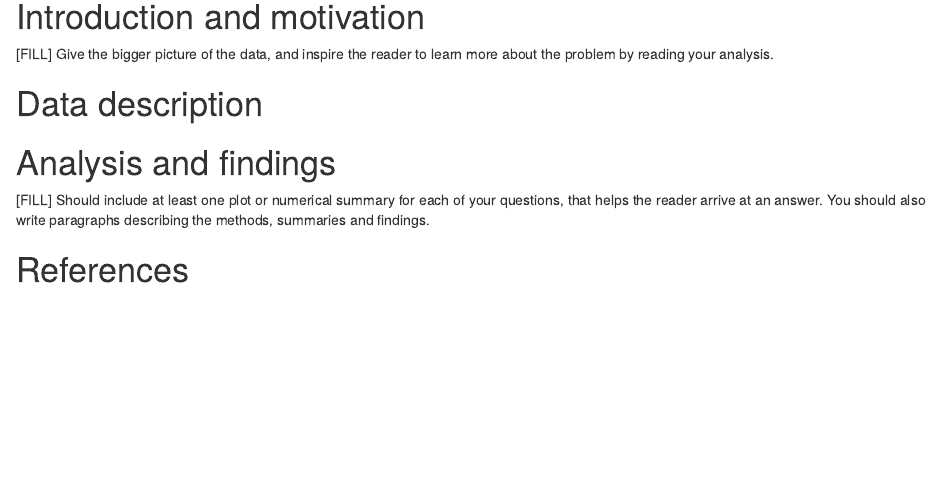
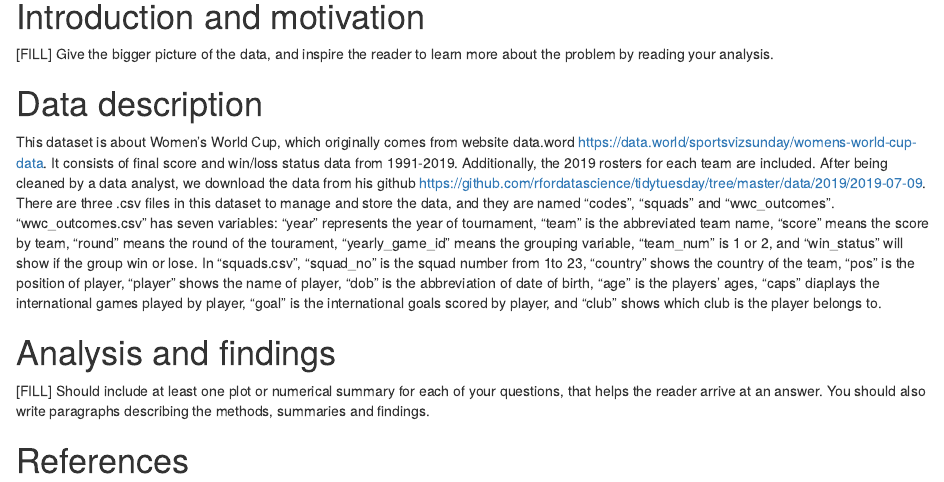
Before and after one commit to etc5521-2020/assignment-1-wattle, an R Markdown document (index.Rmd): the page in a window 1100 px wide, from 640 px down. Rendered offline with R 4.5, knitr and Pandoc, with nearby package versions; some code elsewhere in the file could not run offline.

Commit message:
Writing the data desription

```diff
--- a/index.Rmd
+++ b/index.Rmd
@@ -27,6 +27,9 @@ codes <- readr::read_csv("https://raw.githubusercontent.com/rfordatascience/tidy
 
 # Data description
 
+This dataset is about Women's World Cup, which originally comes from website data.word <https://data.world/sportsvizsunday/womens-world-cup-data>. It consists of final score and win/loss status data from 1991-2019. Additionally, the 2019 rosters for each team are included. After being cleaned by a data analyst, we download the data from his github <https://github.com/rfordatascience/tidytuesday/tree/master/data/2019/2019-07-09>.
+There are three .csv files in this dataset to manage and store the data, and they are named "codes", "squads" and "wwc_outcomes". "wwc_outcomes.csv" has seven variables: "year" represents the year of tournament, "team" is the abbreviated team name, "score" means the score by team, "round" means the round of the tourament, "yearly_game_id" means the grouping variable, "team_num" is 1 or 2, and "win_status" will show if the group win or lose. In "squads.csv", "squad_no" is the squad number from 1to 23, "country" shows the country of the team, "pos" is the position of player, "player" shows the name of player, "dob" is the abbreviation of date of birth, "age" is the players' ages, "caps" diaplays the international games played by player, "goal" is the international goals scored by player, and "club" shows which club is the player belongs to.
+
 # Analysis and findings
 
 [FILL] Should include at least one plot or numerical summary for each of your questions, that helps the reader arrive at an answer. You should also write paragraphs describing the methods, summaries and findings.
```
